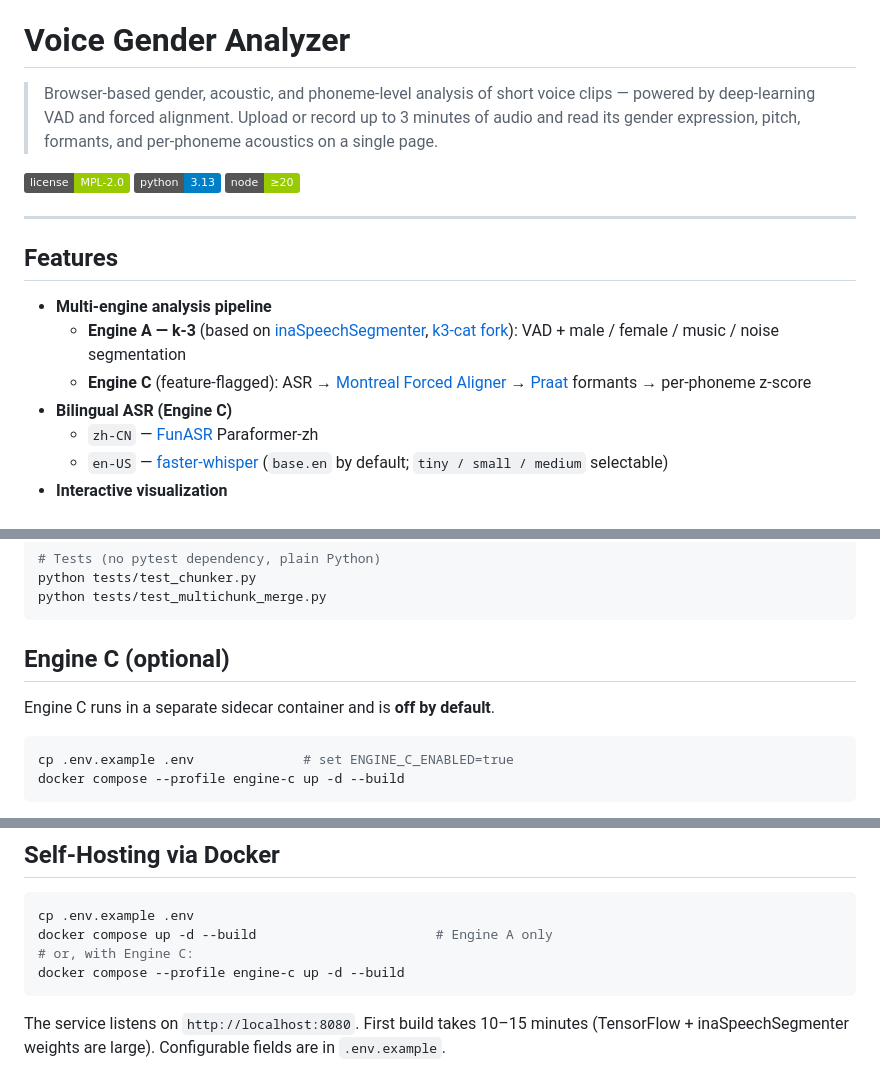
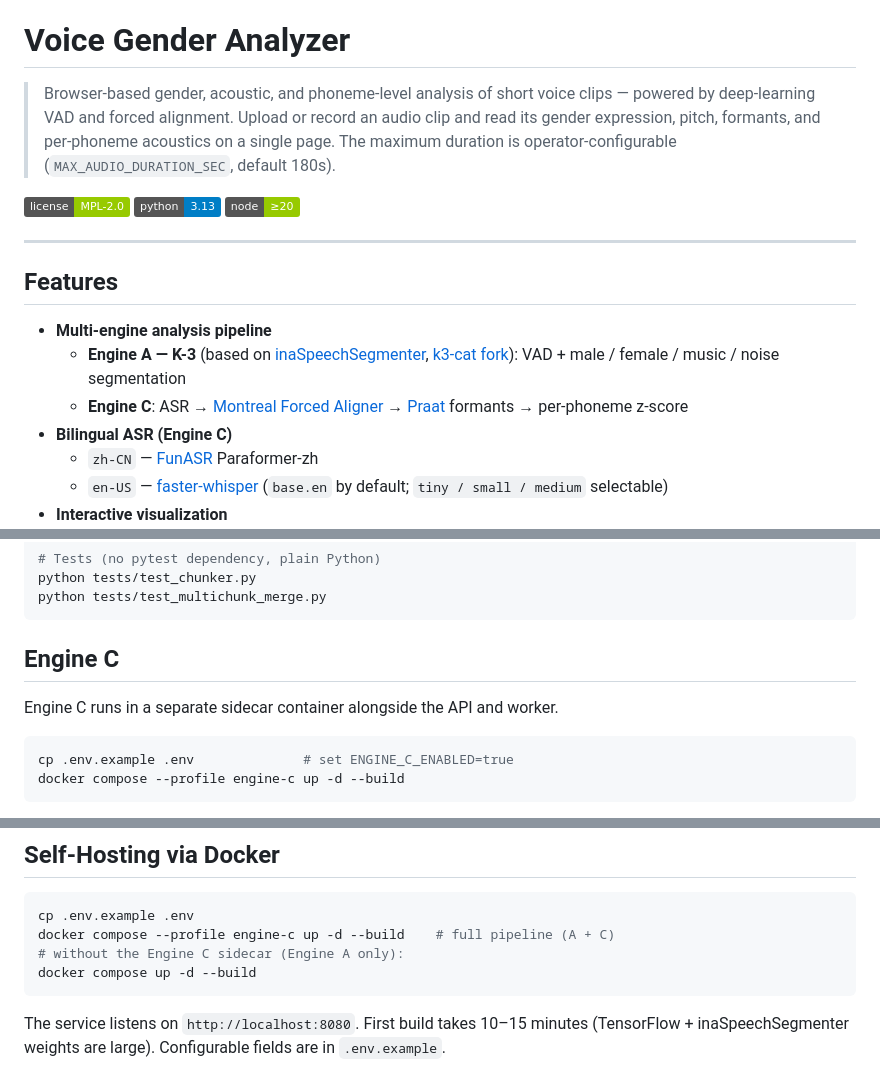
Before and after one commit to guojunximi-cell/Voice-Gender-Analyzer, a Markdown page: README.md, 3 parts joined by grey strips. Drawn GitHub-style; badges without logos.

````diff
--- a/README.md
+++ b/README.md
@@ -2,7 +2,7 @@
 
 # Voice Gender Analyzer
 
-> Browser-based gender, acoustic, and phoneme-level analysis of short voice clips — powered by deep-learning VAD and forced alignment. Upload or record up to 3 minutes of audio and read its gender expression, pitch, formants, and per-phoneme acoustics on a single page.
+> Browser-based gender, acoustic, and phoneme-level analysis of short voice clips — powered by deep-learning VAD and forced alignment. Upload or record an audio clip and read its gender expression, pitch, formants, and per-phoneme acoustics on a single page. The maximum duration is operator-configurable (`MAX_AUDIO_DURATION_SEC`, default 180s).
 
 [![license](https://img.shields.io/badge/license-MPL--2.0-green)](./LICENSE)
 [![python](https://img.shields.io/badge/python-3.13-blue)](https://www.python.org/)
@@ -13,8 +13,8 @@
 ## Features
 
 - **Multi-engine analysis pipeline**
-  - **Engine A — k-3** (based on [inaSpeechSegmenter](https://github.com/ina-foss/inaSpeechSegmenter), [k3-cat fork](https://github.com/k3-cat/inaSpeechSegmenter)): VAD + male / female / music / noise segmentation
-  - **Engine C** (feature-flagged): ASR → [Montreal Forced Aligner](https://montreal-forced-aligner.readthedocs.io/) → [Praat](https://www.fon.hum.uva.nl/praat/) formants → per-phoneme z-score
+  - **Engine A — K-3** (based on [inaSpeechSegmenter](https://github.com/ina-foss/inaSpeechSegmenter), [k3-cat fork](https://github.com/k3-cat/inaSpeechSegmenter)): VAD + male / female / music / noise segmentation
+  - **Engine C**: ASR → [Montreal Forced Aligner](https://montreal-forced-aligner.readthedocs.io/) → [Praat](https://www.fon.hum.uva.nl/praat/) formants → per-phoneme z-score
 - **Bilingual ASR (Engine C)**
   - `zh-CN` — [FunASR](https://github.com/modelscope/FunASR) Paraformer-zh
   - `en-US` — [faster-whisper](https://github.com/SYSTRAN/faster-whisper) (`base.en` by default; `tiny / small / medium` selectable)
@@ -73,9 +73,9 @@ python tests/test_chunker.py
 python tests/test_multichunk_merge.py
 ```
 
-## Engine C (optional)
+## Engine C
 
-Engine C runs in a separate sidecar container and is **off by default**.
+Engine C runs in a separate sidecar container alongside the API and worker.
 
 ```bash
 cp .env.example .env              # set ENGINE_C_ENABLED=true
@@ -98,9 +98,9 @@ curl http://localhost:8001/healthz
 
 ```bash
 cp .env.example .env
-docker compose up -d --build                       # Engine A only
-# or, with Engine C:
-docker compose --profile engine-c up -d --build
+docker compose --profile engine-c up -d --build    # full pipeline (A + C)
+# without the Engine C sidecar (Engine A only):
+docker compose up -d --build
 ```
 
 The service listens on `http://localhost:8080`. First build takes 10–15 minutes (TensorFlow + inaSpeechSegmenter weights are large). Configurable fields are in `.env.example`.
````
Also changed, not shown: other parts of README.md (+4 -4 lines), README.zh-CN.md (+12 -12 lines).
